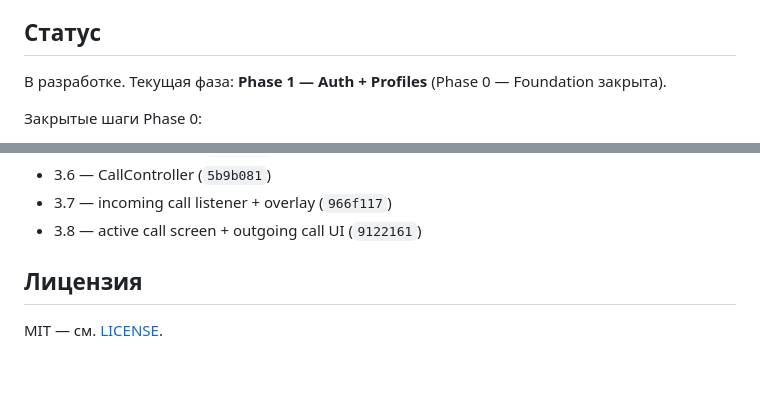
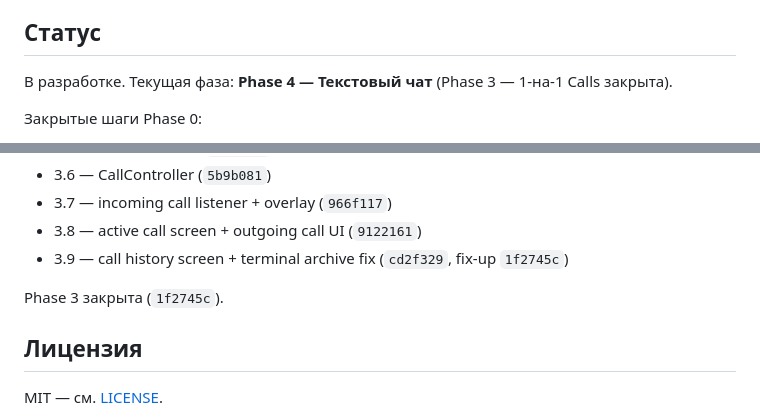
Before and after one commit to ruslanbay2022/vibecall, a Markdown page: README.md, 2 parts joined by grey strips. GitHub-like rendering; blank space fills up the shorter version.

```diff
--- a/README.md
+++ b/README.md
@@ -47,7 +47,7 @@ flutter build web --debug --dart-define-from-file=.env
 
 ## Статус
 
-В разработке. Текущая фаза: **Phase 1 — Auth + Profiles** (Phase 0 — Foundation закрыта).
+В разработке. Текущая фаза: **Phase 4 — Текстовый чат** (Phase 3 — 1-на-1 Calls закрыта).
 
 Закрытые шаги Phase 0:
 - 0.1 — bootstrap репозитория (`f148eb5`)
@@ -87,6 +87,9 @@ Phase 2 закрыта (`c0a11c5`).
 - 3.6 — CallController (`5b9b081`)
 - 3.7 — incoming call listener + overlay (`966f117`)
 - 3.8 — active call screen + outgoing call UI (`9122161`)
+- 3.9 — call history screen + terminal archive fix (`cd2f329`, fix-up `1f2745c`)
+
+Phase 3 закрыта (`1f2745c`).
 
 ## Лицензия
 
```
Also changed, not shown: MANUAL-QA-phase-3-e2e.md (+10 -0 lines), PLAN.md (+46 -6 lines).
